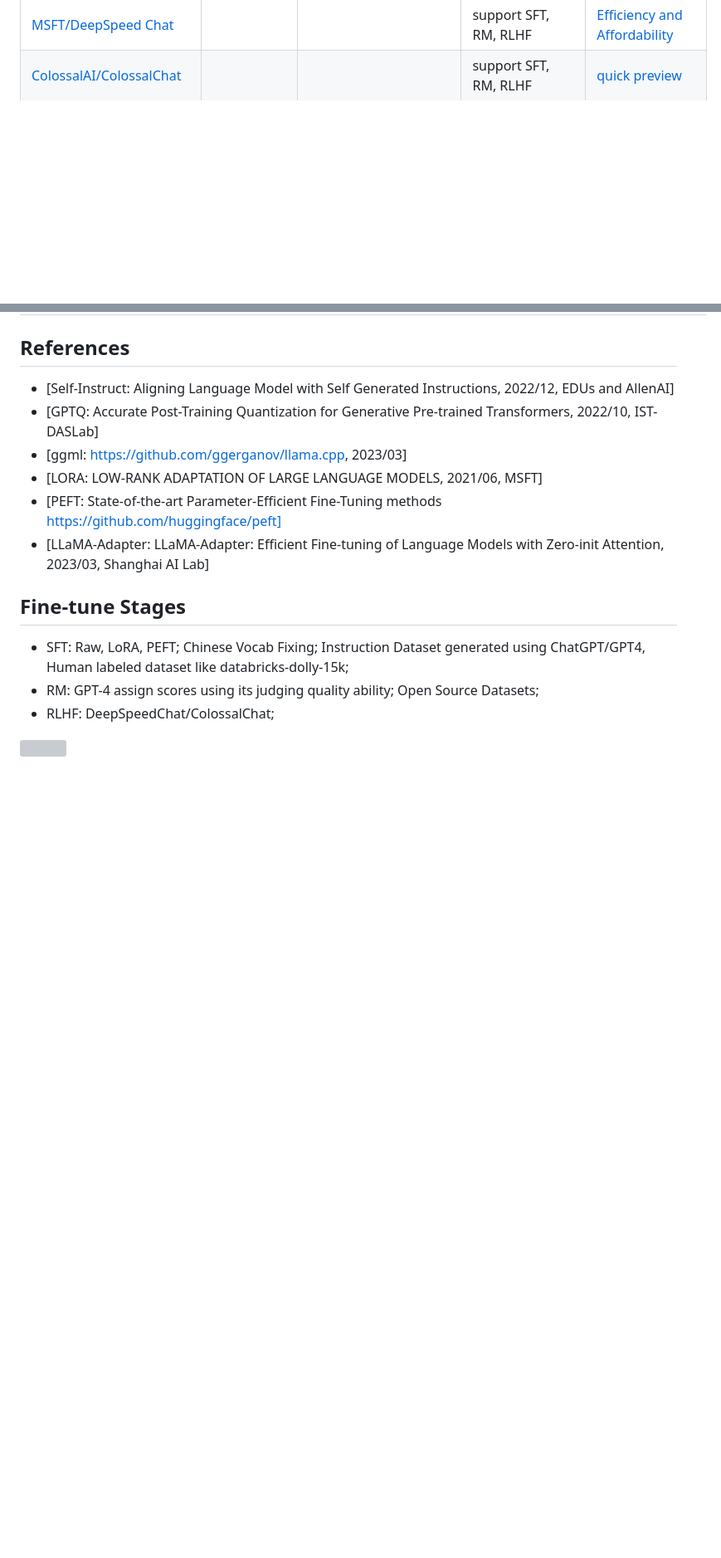
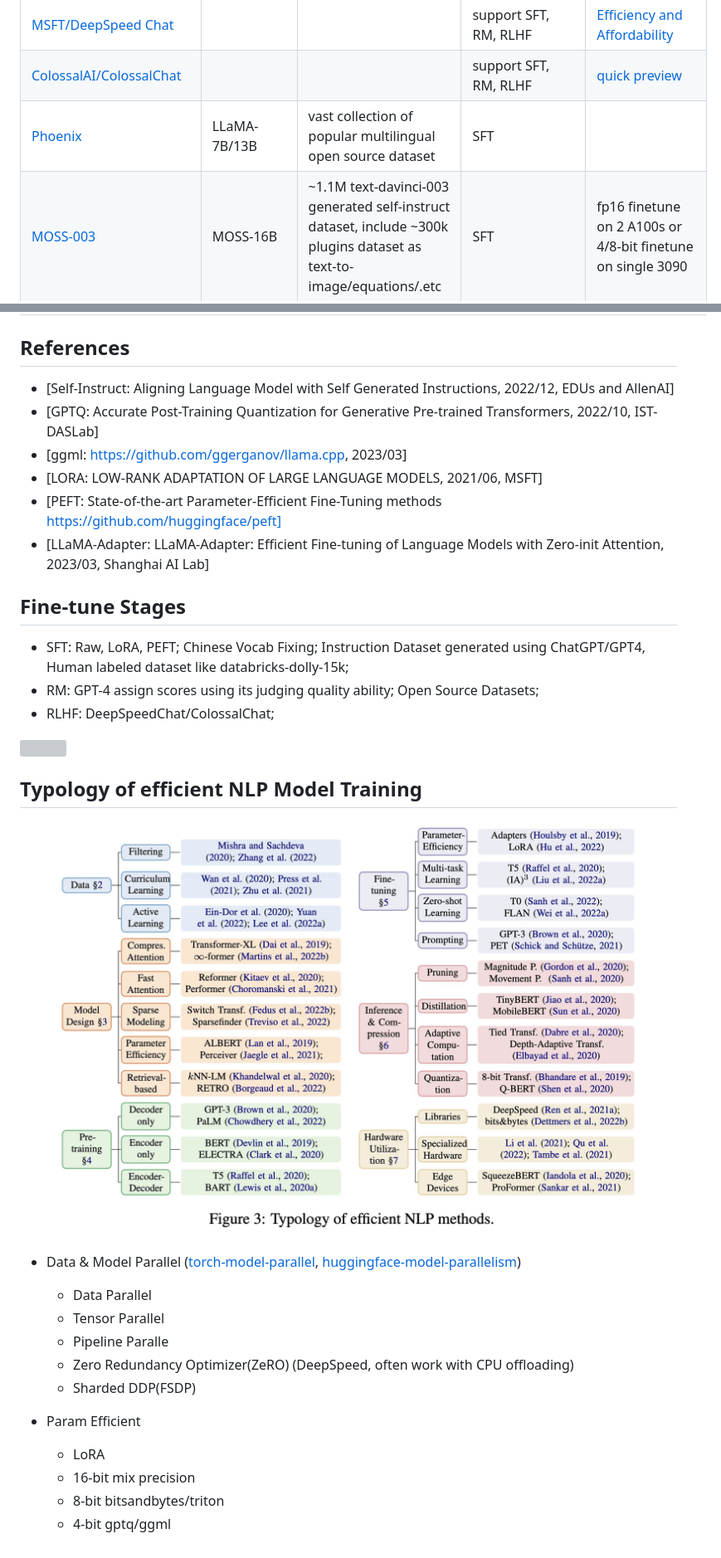
Before and after one commit to shm007g/LLaMA-Cult-and-More, a Markdown page: chart.md, 2 parts joined by grey strips. Shown: that part at 83% size. GitHub-like rendering; pictures changed too: efficient_nlp_typology.jpeg (added); blank space fills up the shorter version; grey boxes are pictures that could not be loaded.

Commit message:
feat: 0425 update

```diff
--- a/chart.md
+++ b/chart.md
@@ -42,6 +42,9 @@
 |[MSFT/LLaMA-GPT4](https://instruction-tuning-with-gpt-4.github.io/)|LLaMA-7B|52K Alpaca prompt input using GPT-4| SFT, RM|
 |[MSFT/DeepSpeed Chat](https://github.com/microsoft/DeepSpeed/tree/master/blogs/deepspeed-chat)| | | support SFT, RM, RLHF | [Efficiency and Affordability](https://github.com/microsoft/DeepSpeed/tree/master/blogs/deepspeed-chat) |
 |[ColossalAI/ColossalChat](https://github.com/hpcaitech/ColossalAI/tree/main/applications/Chat)| | | support SFT, RM, RLHF | [quick preview](https://github.com/hpcaitech/ColossalAI/tree/main/applications/Chat#quick-preview)|
+|[Phoenix](https://github.com/FreedomIntelligence/LLMZoo)|LLaMA-7B/13B|vast collection of popular multilingual open source dataset| SFT |
+|[MOSS-003](https://github.com/OpenLMLab/MOSS)|MOSS-16B|~1.1M text-davinci-003 generated self-instruct dataset, include ~300k plugins dataset as text-to-image/equations/.etc| SFT | fp16 finetune on 2 A100s or 4/8-bit finetune on single 3090 |
+
 
 
 ## References
@@ -59,3 +62,21 @@
 - RLHF: DeepSpeedChat/ColossalChat;
 
 ![](https://openaicom.imgix.net/cf717bdb-0c8c-428a-b82b-3c3add87a600/ChatGPT_Diagram.svg?fm=auto&auto=compress,format&fit=min&w=1919&h=1138)
+
+
+## Typology of efficient NLP Model Training
+
+![](./efficient_nlp_typology.jpeg)
+
+- Data & Model Parallel ([torch-model-parallel](https://pytorch.org/tutorials/intermediate/model_parallel_tutorial.html), [huggingface-model-parallelism](https://huggingface.co/docs/transformers/v4.15.0/parallelism))
+  - Data Parallel
+  - Tensor Parallel
+  - Pipeline Paralle
+  - Zero Redundancy Optimizer(ZeRO) (DeepSpeed, often work with CPU offloading)
+  - Sharded DDP(FSDP)
+
+- Param Efficient
+  - LoRA
+  - 16-bit mix precision
+  - 8-bit bitsandbytes/triton
+  - 4-bit gptq/ggml
```
Also changed, not shown: other parts of chart.md (+2 -2 lines), README.md (+3 -3 lines).
